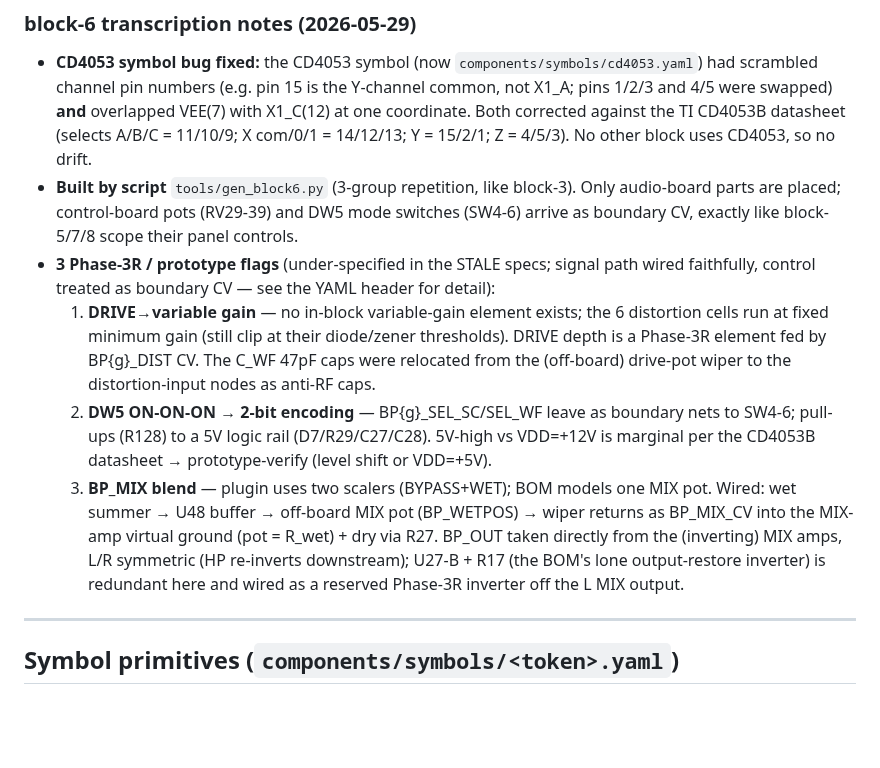
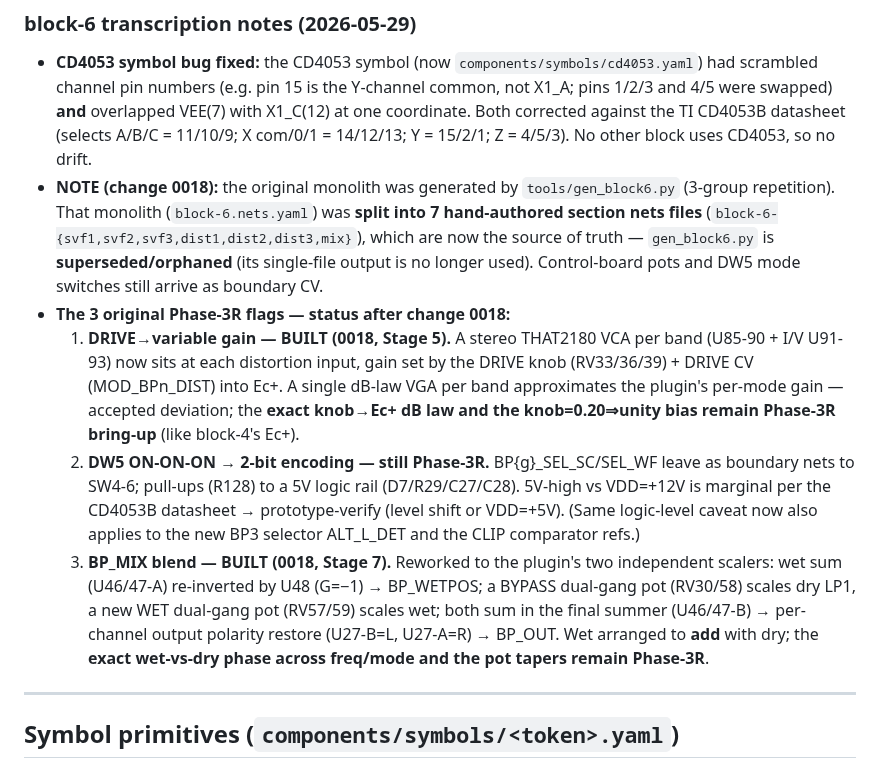
Before and after one commit to jeffmhopkins/POGO, a Markdown page: tools/SCHEMATIC-GEN-PLAN.md, the part around one of its changes. Rendered like a GitHub page; blank space fills up the shorter version.

```diff
--- a/tools/SCHEMATIC-GEN-PLAN.md
+++ b/tools/SCHEMATIC-GEN-PLAN.md
@@ -72,24 +72,28 @@ Remaining: **none** — all 10 blocks transcribed and `--check` clean (10/10). T
   4/5 were swapped) **and** overlapped VEE(7) with X1_C(12) at one coordinate. Both
   corrected against the TI CD4053B datasheet (selects A/B/C = 11/10/9; X com/0/1 =
   14/12/13; Y = 15/2/1; Z = 4/5/3). No other block uses CD4053, so no drift.
-- **Built by script** `tools/gen_block6.py` (3-group repetition, like block-3). Only
-  audio-board parts are placed; control-board pots (RV29-39) and DW5 mode switches
-  (SW4-6) arrive as boundary CV, exactly like block-5/7/8 scope their panel controls.
-- **3 Phase-3R / prototype flags** (under-specified in the STALE specs; signal path wired
-  faithfully, control treated as boundary CV — see the YAML header for detail):
-  1. **DRIVE→variable gain** — no in-block variable-gain element exists; the 6 distortion
-     cells run at fixed minimum gain (still clip at their diode/zener thresholds). DRIVE
-     depth is a Phase-3R element fed by BP{g}_DIST CV. The C_WF 47pF caps were relocated
-     from the (off-board) drive-pot wiper to the distortion-input nodes as anti-RF caps.
-  2. **DW5 ON-ON-ON → 2-bit encoding** — BP{g}_SEL_SC/SEL_WF leave as boundary nets to
-     SW4-6; pull-ups (R128) to a 5V logic rail (D7/R29/C27/C28). 5V-high vs VDD=+12V is
-     marginal per the CD4053B datasheet → prototype-verify (level shift or VDD=+5V).
-  3. **BP_MIX blend** — plugin uses two scalers (BYPASS+WET); BOM models one MIX pot.
-     Wired: wet summer → U48 buffer → off-board MIX pot (BP_WETPOS) → wiper returns as
-     BP_MIX_CV into the MIX-amp virtual ground (pot = R_wet) + dry via R27. BP_OUT taken
-     directly from the (inverting) MIX amps, L/R symmetric (HP re-inverts downstream);
-     U27-B + R17 (the BOM's lone output-restore inverter) is redundant here and wired as
-     a reserved Phase-3R inverter off the L MIX output.
+- **NOTE (change 0018):** the original monolith was generated by `tools/gen_block6.py`
+  (3-group repetition). That monolith (`block-6.nets.yaml`) was **split into 7 hand-authored
+  section nets files** (`block-6-{svf1,svf2,svf3,dist1,dist2,dist3,mix}`), which are now the
+  source of truth — `gen_block6.py` is **superseded/orphaned** (its single-file output is no
+  longer used). Control-board pots and DW5 mode switches still arrive as boundary CV.
+- **The 3 original Phase-3R flags — status after change 0018:**
+  1. **DRIVE→variable gain — BUILT (0018, Stage 5).** A stereo THAT2180 VCA per band
+     (U85-90 + I/V U91-93) now sits at each distortion input, gain set by the DRIVE knob
+     (RV33/36/39) + DRIVE CV (MOD_BPn_DIST) into Ec+. A single dB-law VGA per band
+     approximates the plugin's per-mode gain — accepted deviation; the **exact knob→Ec+ dB
+     law and the knob=0.20⇒unity bias remain Phase-3R bring-up** (like block-4's Ec+).
+  2. **DW5 ON-ON-ON → 2-bit encoding — still Phase-3R.** BP{g}_SEL_SC/SEL_WF leave as
+     boundary nets to SW4-6; pull-ups (R128) to a 5V logic rail (D7/R29/C27/C28). 5V-high vs
+     VDD=+12V is marginal per the CD4053B datasheet → prototype-verify (level shift or
+     VDD=+5V). (Same logic-level caveat now also applies to the new BP3 selector ALT_L_DET
+     and the CLIP comparator refs.)
+  3. **BP_MIX blend — BUILT (0018, Stage 7).** Reworked to the plugin's two independent
+     scalers: wet sum (U46/47-A) re-inverted by U48 (G=−1) → BP_WETPOS; a BYPASS dual-gang
+     pot (RV30/58) scales dry LP1, a new WET dual-gang pot (RV57/59) scales wet; both sum in
+     the final summer (U46/47-B) → per-channel output polarity restore (U27-B=L, U27-A=R) →
+     BP_OUT. Wet arranged to **add** with dry; the **exact wet-vs-dry phase across freq/mode
+     and the pot tapers remain Phase-3R**.
 
 ---
 
```
Also changed, not shown: other parts of tools/SCHEMATIC-GEN-PLAN.md (+11 -11 lines), changes/0018-hardware-plugin-alignment.md (+28 -4 lines).
